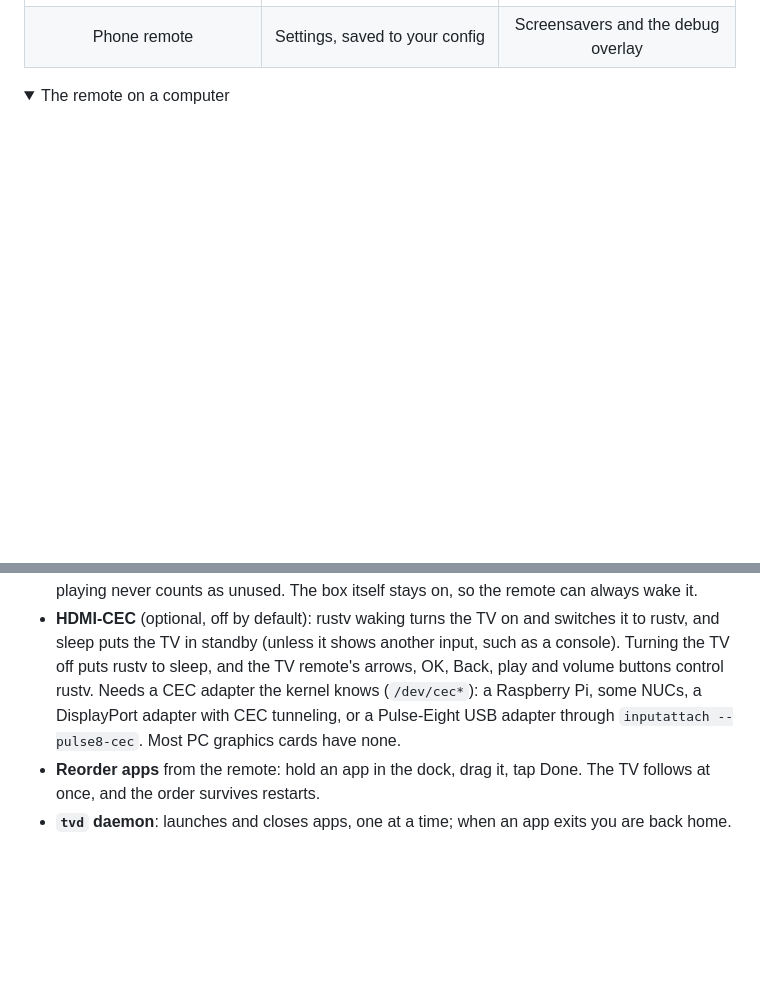
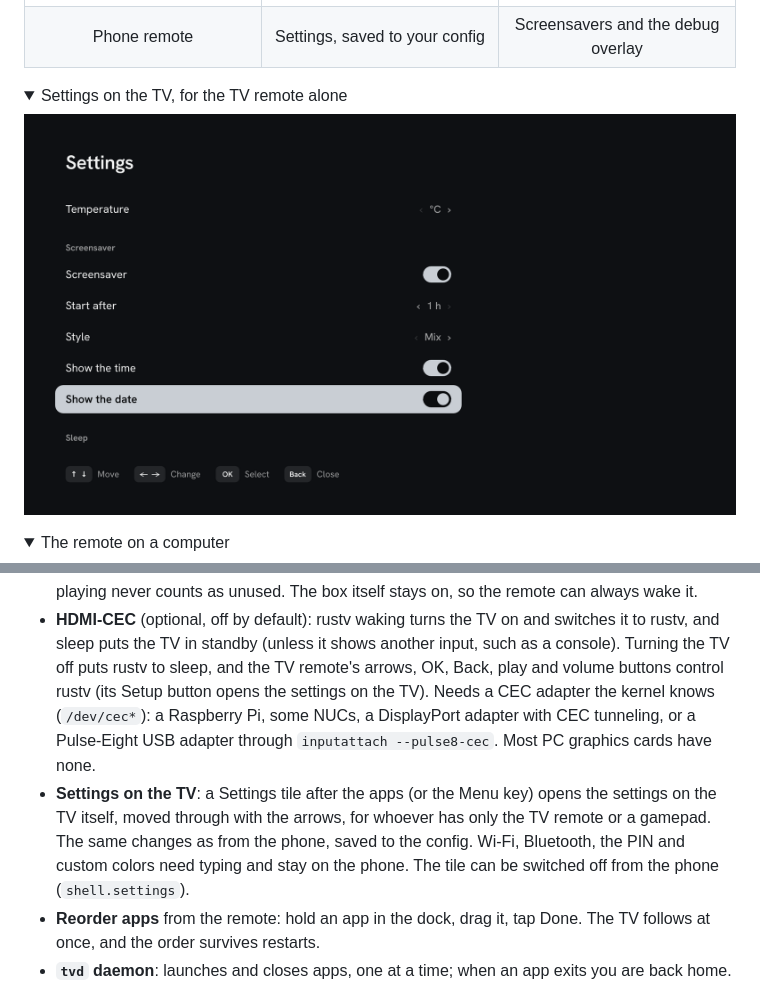
Before and after one commit to cngil/rustv, a Markdown page: README.md, 2 parts joined by grey strips. GitHub-like rendering; pictures changed too: docs/screenshots/tv-settings.png (added); folded sections open; blank space fills up the shorter version.

```diff
--- a/README.md
+++ b/README.md
@@ -52,6 +52,11 @@ and your phone becomes the remote.
     <td align="center">Screensavers and the debug overlay</td>
   </tr>
 </table>
+
+<details>
+<summary>Settings on the TV, for the TV remote alone</summary>
+<img src="docs/screenshots/tv-settings.png" alt="The settings list on the TV: the focused row is a silver plate, switches and choices on the right">
+</details>
 
 <details>
 <summary>The remote on a computer</summary>
@@ -127,10 +132,17 @@ and your phone becomes the remote.
 - **HDMI-CEC** (optional, off by default): rustv waking turns the TV on and
   switches it to rustv, and sleep puts the TV in standby (unless it shows
   another input, such as a console). Turning the TV off puts rustv to sleep,
-  and the TV remote's arrows, OK, Back, play and volume buttons control rustv.
+  and the TV remote's arrows, OK, Back, play and volume buttons control rustv
+  (its Setup button opens the settings on the TV).
   Needs a CEC adapter the kernel knows (`/dev/cec*`): a Raspberry Pi, some
   NUCs, a DisplayPort adapter with CEC tunneling, or a Pulse-Eight USB adapter
   through `inputattach --pulse8-cec`. Most PC graphics cards have none.
+- **Settings on the TV**: a Settings tile after the apps (or the Menu key)
+  opens the settings on the TV itself, moved through with the arrows, for
+  whoever has only the TV remote or a gamepad. The same changes as from the
+  phone, saved to the config. Wi-Fi, Bluetooth, the PIN and custom colors
+  need typing and stay on the phone. The tile can be switched off from the
+  phone (`shell.settings`).
 - **Reorder apps** from the remote: hold an app in the dock, drag it, tap
   Done. The TV follows at once, and the order survives restarts.
 - **`tvd` daemon**: launches and closes apps, one at a time; when an app
```
Also changed, not shown: DESIGN.md (+11 -1 lines), 11 other files.
